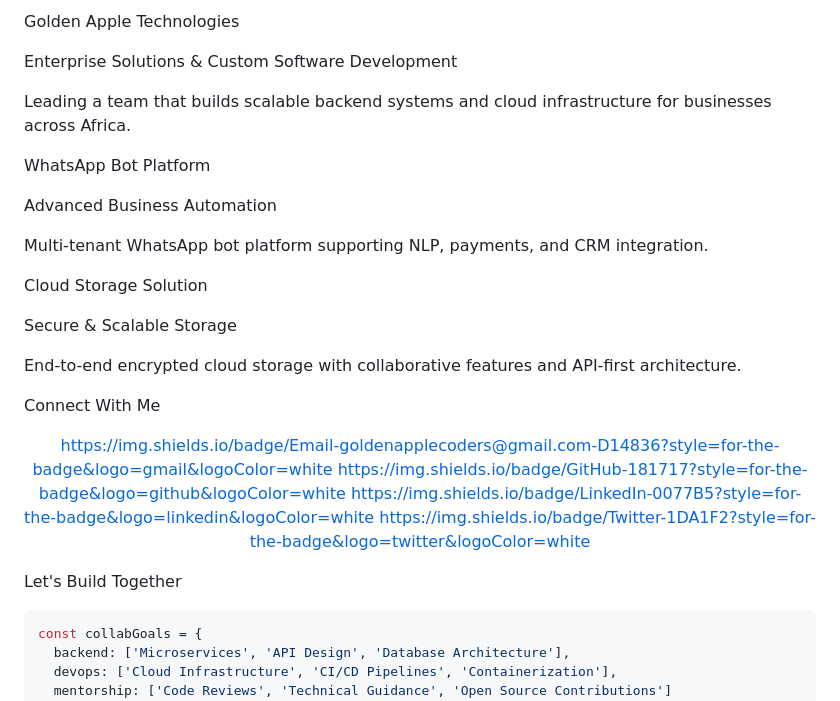
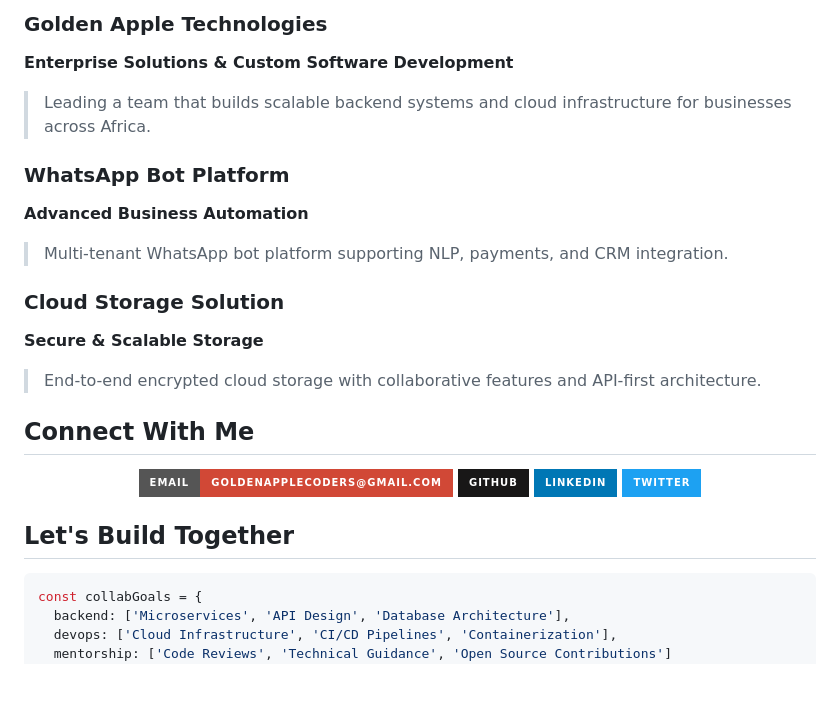
Before and after one commit to iciiwhite/iciiwhite, a Markdown page: README.md, the part around the change printed below. Drawn GitHub-style; badges without logos; blank space fills up the shorter version.

````diff
--- a/README.md
+++ b/README.md
@@ -79,34 +72,28 @@ https://github-profile-trophy.vercel.app/?username=iciiwhite&theme=radical&no-fr
 
-Golden Apple Technologies
+### **Golden Apple Technologies**
+**Enterprise Solutions & Custom Software Development**
+> Leading a team that builds scalable backend systems and cloud infrastructure for businesses across Africa.
 
-Enterprise Solutions & Custom Software Development
+### **WhatsApp Bot Platform**
+**Advanced Business Automation**
+> Multi-tenant WhatsApp bot platform supporting NLP, payments, and CRM integration.
 
-Leading a team that builds scalable backend systems and cloud infrastructure for businesses across Africa.
+### **Cloud Storage Solution**
+**Secure & Scalable Storage**
+> End-to-end encrypted cloud storage with collaborative features and API-first architecture.
 
-WhatsApp Bot Platform
-
-Advanced Business Automation
-
-Multi-tenant WhatsApp bot platform supporting NLP, payments, and CRM integration.
-
-Cloud Storage Solution
-
-Secure & Scalable Storage
-
-End-to-end encrypted cloud storage with collaborative features and API-first architecture.
-
-<i class="fas fa-envelope"></i> Connect With Me
+## <i class="fas fa-envelope"></i> Connect With Me
 
 <div align="center">
 
-https://img.shields.io/badge/Email-goldenapplecoders@gmail.com-D14836?style=for-the-badge&logo=gmail&logoColor=white
-https://img.shields.io/badge/GitHub-181717?style=for-the-badge&logo=github&logoColor=white
-https://img.shields.io/badge/LinkedIn-0077B5?style=for-the-badge&logo=linkedin&logoColor=white
-https://img.shields.io/badge/Twitter-1DA1F2?style=for-the-badge&logo=twitter&logoColor=white
+[![Email](https://img.shields.io/badge/Email-goldenapplecoders@gmail.com-D14836?style=for-the-badge&logo=gmail&logoColor=white)](mailto:goldenapplecoders@gmail.com)
+[![GitHub](https://img.shields.io/badge/GitHub-181717?style=for-the-badge&logo=github&logoColor=white)](https://github.com/iciiwhite)
+[![LinkedIn](https://img.shields.io/badge/LinkedIn-0077B5?style=for-the-badge&logo=linkedin&logoColor=white)](https://linkedin.com/in/iciiwhite)
+[![Twitter](https://img.shields.io/badge/Twitter-1DA1F2?style=for-the-badge&logo=twitter&logoColor=white)](https://twitter.com/iciiwhite)
 
 </div>
 
-<i class="fas fa-star"></i> Let's Build Together
+## <i class="fas fa-star"></i> Let's Build Together
 
 ```javascript
 const collabGoals = {
````
Also changed, not shown: other parts of README.md (+45 -52 lines).
